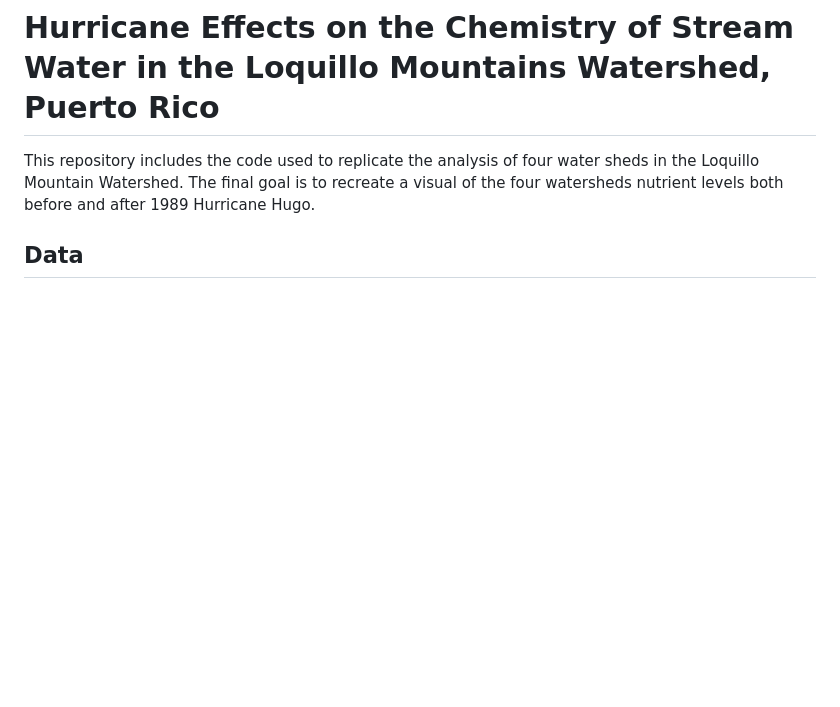
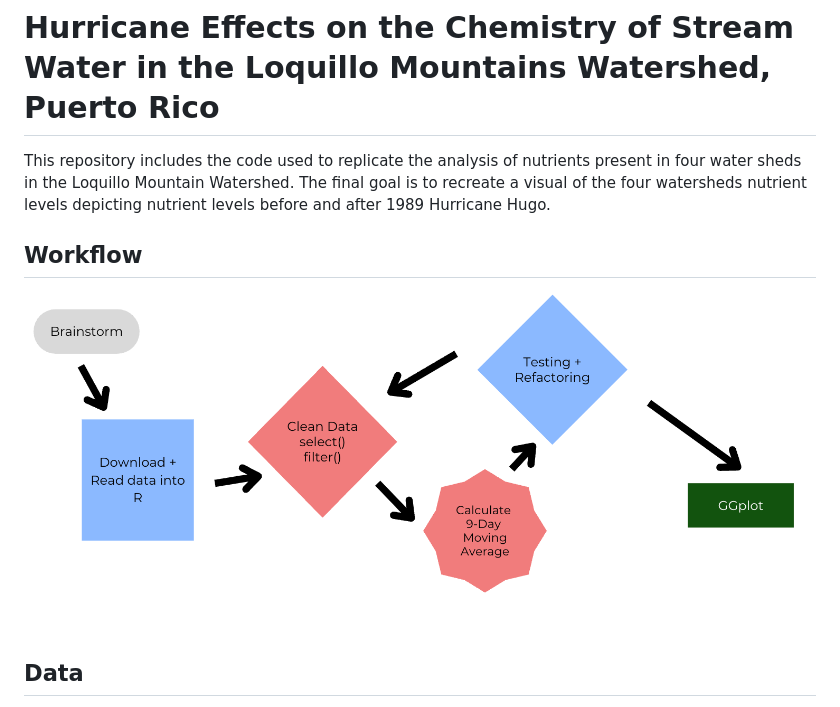
Before and after one commit to sofiiir/eds214-chemistry-of-stream-water-loquillo-mountains, a Markdown page: README.md, the part around the change. Drawn GitHub-style; pictures changed too: images/clipboard-366800664.png (added); blank space fills up the shorter version.

Commit message:
flow-chart

```diff
--- a/README.md
+++ b/README.md
@@ -1,6 +1,10 @@
 # Hurricane Effects on the Chemistry of Stream Water in the Loquillo Mountains Watershed, Puerto Rico
 
-This repository includes the code used to replicate the analysis of four water sheds in the Loquillo Mountain Watershed. The final goal is to recreate a visual of the four watersheds nutrient levels both before and after 1989 Hurricane Hugo.
+This repository includes the code used to replicate the analysis of nutrients present in four water sheds in the Loquillo Mountain Watershed. The final goal is to recreate a visual of the four watersheds nutrient levels depicting nutrient levels before and after 1989 Hurricane Hugo.
+
+## Workflow
+
+![](images/clipboard-366800664.png)
 
 ## Data
 
```
